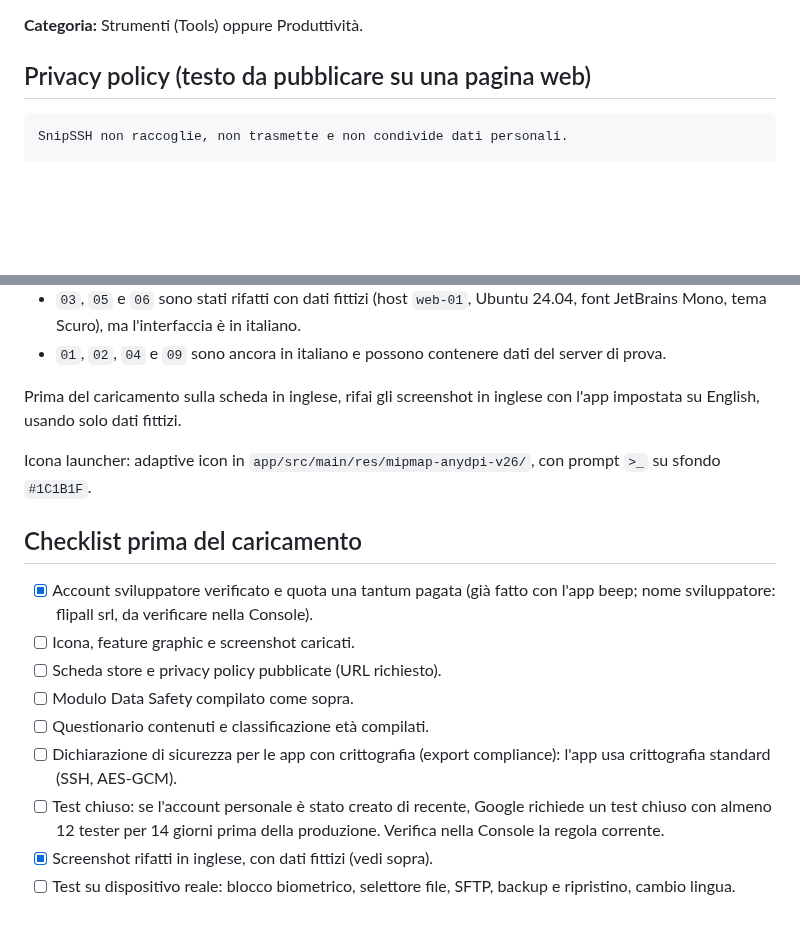
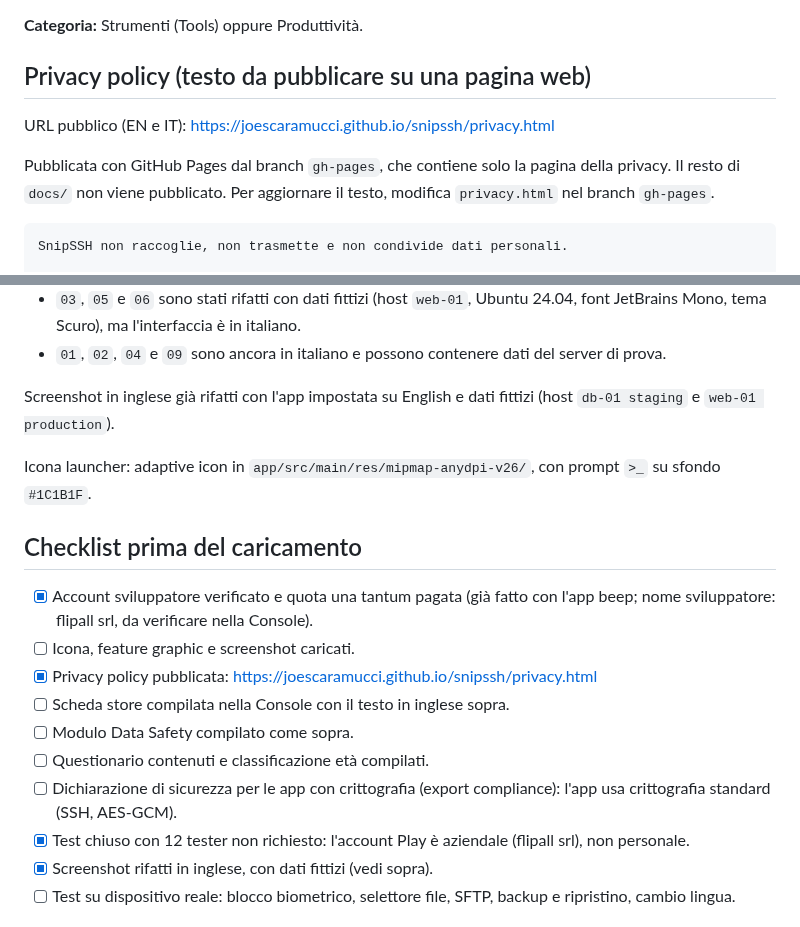
Before and after one commit to joescaramucci/snipssh, a Markdown page: docs/play-store.md, 2 parts joined by grey strips. GitHub-like rendering; blank space fills up the shorter version.

Commit message:
Update Play Store docs and English screenshots
Add public privacy policy link, attribution for distro logos, and
retake the English screenshots with fictitious hosts.

Co-authored-by: Copilot <223556219+Copilot@users.noreply.github.com>

````diff
--- a/docs/play-store.md
+++ b/docs/play-store.md
@@ -51,6 +51,10 @@ Nessun account, nessuna pubblicità, nessun server intermedio: la connessione va
 **Categoria:** Strumenti (Tools) oppure Produttività.
 
 ## Privacy policy (testo da pubblicare su una pagina web)
+
+URL pubblico (EN e IT): https://joescaramucci.github.io/snipssh/privacy.html
+
+Pubblicata con GitHub Pages dal branch `gh-pages`, che contiene solo la pagina della privacy. Il resto di `docs/` non viene pubblicato. Per aggiornare il testo, modifica `privacy.html` nel branch `gh-pages`.
 
 ```
 SnipSSH non raccoglie, non trasmette e non condivide dati personali.
@@ -162,7 +166,7 @@ Le schermate sono state prese dall'emulatore Pixel 7 (Android 16) con un server
 - `03`, `05` e `06` sono stati rifatti con dati fittizi (host `web-01`, Ubuntu 24.04, font JetBrains Mono, tema Scuro), ma l'interfaccia è in italiano.
 - `01`, `02`, `04` e `09` sono ancora in italiano e possono contenere dati del server di prova.
 
-Prima del caricamento sulla scheda in inglese, rifai gli screenshot in inglese con l'app impostata su English, usando solo dati fittizi.
+Screenshot in inglese già rifatti con l'app impostata su English e dati fittizi (host `db-01 staging` e `web-01 production`).
 
 Icona launcher: adaptive icon in `app/src/main/res/mipmap-anydpi-v26/`, con prompt `>_` su sfondo `#1C1B1F`.
 
@@ -170,11 +174,12 @@ Icona launcher: adaptive icon in `app/src/main/res/mipmap-anydpi-v26/`, con prom
 
 - [x] Account sviluppatore verificato e quota una tantum pagata (già fatto con l'app beep; nome sviluppatore: flipall srl, da verificare nella Console).
 - [ ] Icona, feature graphic e screenshot caricati.
-- [ ] Scheda store e privacy policy pubblicate (URL richiesto).
+- [x] Privacy policy pubblicata: https://joescaramucci.github.io/snipssh/privacy.html
+- [ ] Scheda store compilata nella Console con il testo in inglese sopra.
 - [ ] Modulo Data Safety compilato come sopra.
 - [ ] Questionario contenuti e classificazione età compilati.
 - [ ] Dichiarazione di sicurezza per le app con crittografia (export compliance): l'app usa crittografia standard (SSH, AES-GCM).
-- [ ] Test chiuso: se l'account personale è stato creato di recente, Google richiede un test chiuso con almeno 12 tester per 14 giorni prima della produzione. Verifica nella Console la regola corrente.
+- [x] Test chiuso con 12 tester non richiesto: l'account Play è aziendale (flipall srl), non personale.
 - [x] Screenshot rifatti in inglese, con dati fittizi (vedi sopra).
 - [ ] Test su dispositivo reale: blocco biometrico, selettore file, SFTP, backup e ripristino, cambio lingua.
 
````
Also changed, not shown: README.md (+1 -0 lines), docs/store/screenshots/01-hosts.png, docs/store/screenshots/03-terminale.png, docs/store/screenshots/04-sftp.png, docs/store/screenshots/05-impostazioni.png, docs/store/screenshots/06-terminale-comandi.png, docs/store/screenshots/09-sftp.png.
